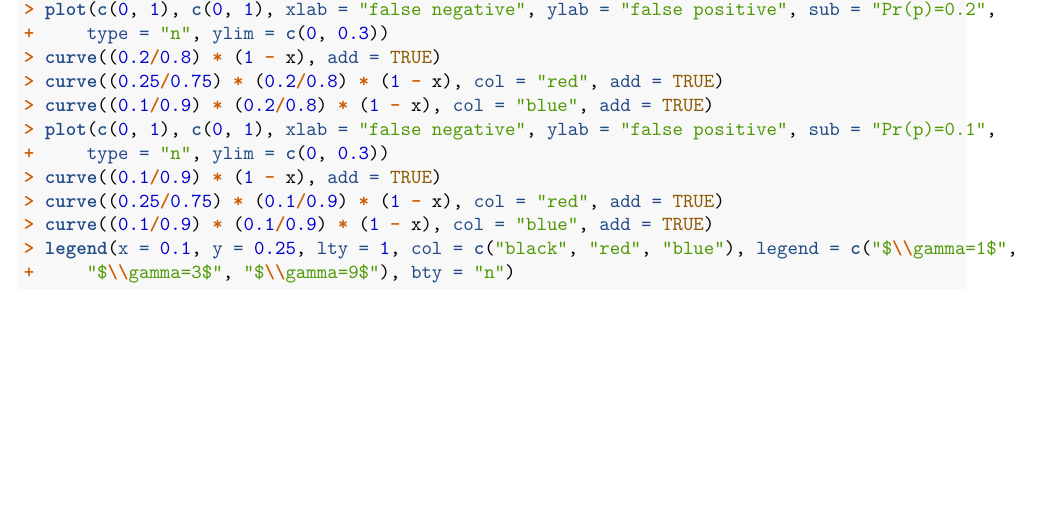
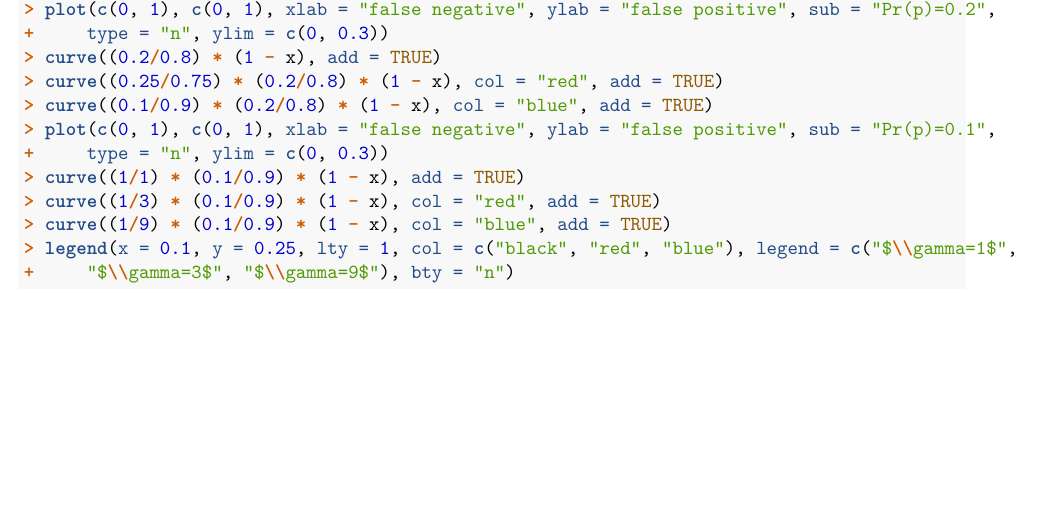
Before and after one commit to songsqian/imperfect, an R Markdown document (BayesRule.Rmd): part of page 2 of 12, cut so that both start at the same text. Rendered offline with R 4.5, knitr and Pandoc, then LaTeX, with nearby package versions; code that draws random numbers runs with fixed seeds of ours; some code elsewhere in the file could not run offline; a font, style sheet, LaTeX package, included part or bibliography that could not be used is replaced or left out; common packages that the code uses without loading them are loaded.

Commit message:
Update BayesRule.Rmd

````diff
--- a/BayesRule.Rmd
+++ b/BayesRule.Rmd
@@ -84,9 +84,9 @@ curve((0.25/0.75)*(0.2/0.8)*(1-x), col="red", add=TRUE)
 curve((0.1/0.9)*(0.2/0.8)*(1-x), col="blue", add=TRUE)
 plot(c(0,1), c(0,1), xlab="false negative", ylab="false positive",
      sub="Pr(p)=0.1", type="n", ylim=c(0,0.3))
-curve((0.1/0.9)*(1-x), add=TRUE)
-curve((0.25/0.75)*(0.1/0.9)*(1-x), col="red", add=TRUE)
-curve((0.1/0.9)*(0.1/0.9)*(1-x), col="blue", add=TRUE)
+curve((1/1)*(0.1/0.9)*(1-x), add=TRUE)
+curve((1/3)*(0.1/0.9)*(1-x), col="red", add=TRUE)
+curve((1/9)*(0.1/0.9)*(1-x), col="blue", add=TRUE)
 legend(x=0.1, y=0.25, lty=1, col=c("black", "red","blue"), legend=c("$\\gamma=1$", "$\\gamma=3$", "$\\gamma=9$"), bty="n")
 ##dev.off()
 ```
````
